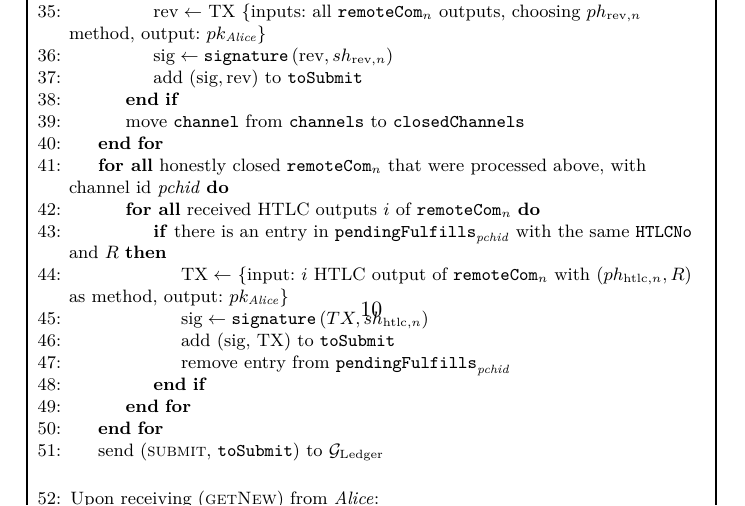
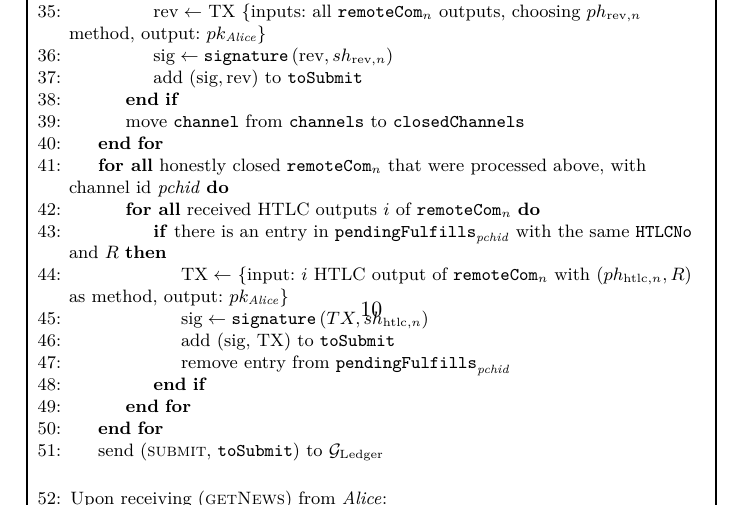
Before and after one commit to OrfeasLitos/PaymentChannels, a LaTeX paper (src/paymentChannels.tex, which reads src/protocol.tex): part of page 10 of 51, cut so that both start at the same text. Compiled offline with pdfLaTeX.

Commit message:
Update getNew to getNews in protocol

```diff
--- a/src/protocol.tex
+++ b/src/protocol.tex
@@ -430,7 +430,7 @@
         \EndIndent
         \Statex
 
-        \State Upon receiving (\textsc{getNew}) from \alice:
+        \State Upon receiving (\textsc{getNews}) from \alice:
         \Indent
           \State clear \texttt{newChannels}, \texttt{closedChannels},
           \texttt{pendingUpdates} and send them to \alice
```
